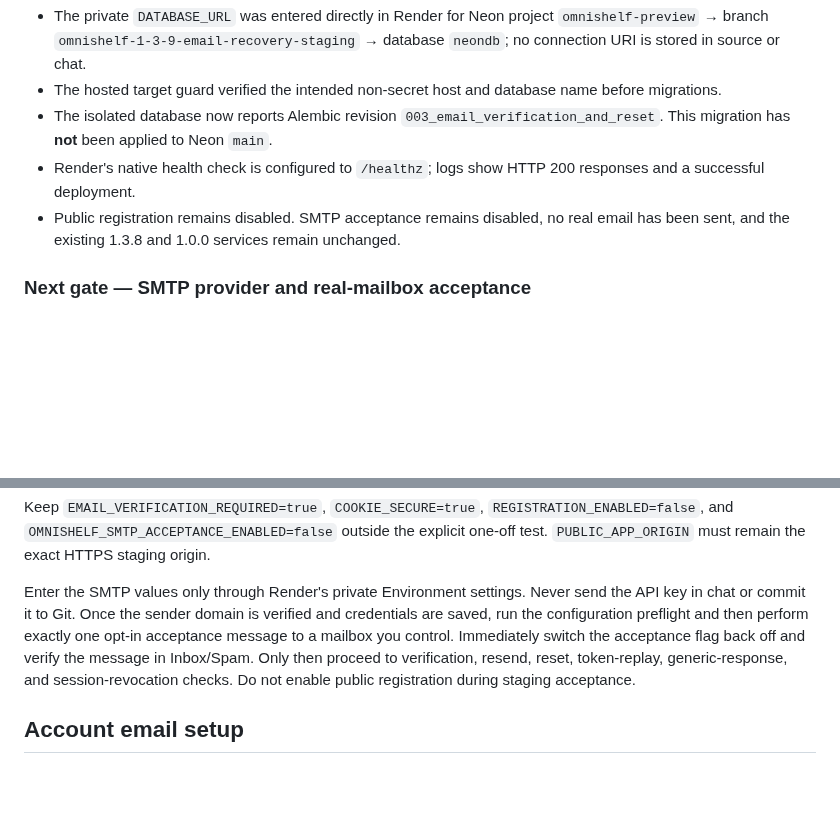
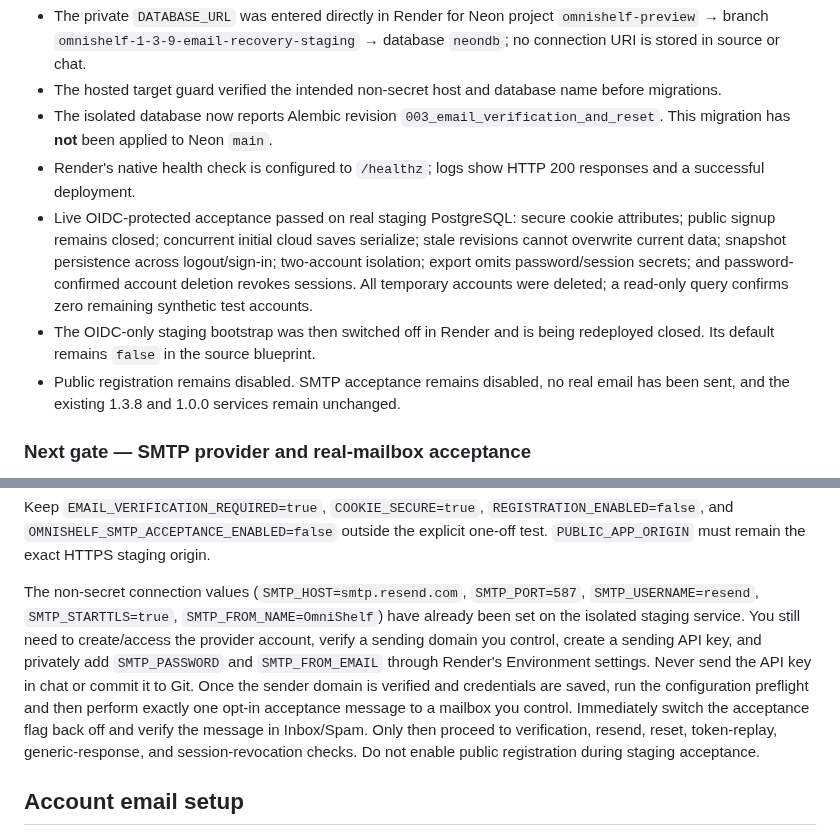
Before and after one commit to Reisquin/Omnishelf, a Markdown page: README.md, 2 parts joined by grey strips. GitHub-like rendering; blank space fills up the shorter version.

Commit message:
docs: record live PostgreSQL acceptance result

```diff
--- a/README.md
+++ b/README.md
@@ -51,6 +51,8 @@ The separate Free Render service is live at https://omnishelf-1-3-9-email-recove
 - The hosted target guard verified the intended non-secret host and database name before migrations.
 - The isolated database now reports Alembic revision `003_email_verification_and_reset`. This migration has **not** been applied to Neon `main`.
 - Render's native health check is configured to `/healthz`; logs show HTTP 200 responses and a successful deployment.
+- Live OIDC-protected acceptance passed on real staging PostgreSQL: secure cookie attributes; public signup remains closed; concurrent initial cloud saves serialize; stale revisions cannot overwrite current data; snapshot persistence across logout/sign-in; two-account isolation; export omits password/session secrets; and password-confirmed account deletion revokes sessions. All temporary accounts were deleted; a read-only query confirms zero remaining synthetic test accounts.
+- The OIDC-only staging bootstrap was then switched off in Render and is being redeployed closed. Its default remains `false` in the source blueprint.
 - Public registration remains disabled. SMTP acceptance remains disabled, no real email has been sent, and the existing 1.3.8 and 1.0.0 services remain unchanged.
 
 ### Next gate — SMTP provider and real-mailbox acceptance
@@ -69,7 +71,7 @@ For a Resend SMTP integration compatible with OmniShelf's STARTTLS configuration
 
 Keep `EMAIL_VERIFICATION_REQUIRED=true`, `COOKIE_SECURE=true`, `REGISTRATION_ENABLED=false`, and `OMNISHELF_SMTP_ACCEPTANCE_ENABLED=false` outside the explicit one-off test. `PUBLIC_APP_ORIGIN` must remain the exact HTTPS staging origin.
 
-Enter the SMTP values only through Render's private Environment settings. Never send the API key in chat or commit it to Git. Once the sender domain is verified and credentials are saved, run the configuration preflight and then perform exactly one opt-in acceptance message to a mailbox you control. Immediately switch the acceptance flag back off and verify the message in Inbox/Spam. Only then proceed to verification, resend, reset, token-replay, generic-response, and session-revocation checks. Do not enable public registration during staging acceptance.
+The non-secret connection values (`SMTP_HOST=smtp.resend.com`, `SMTP_PORT=587`, `SMTP_USERNAME=resend`, `SMTP_STARTTLS=true`, `SMTP_FROM_NAME=OmniShelf`) have already been set on the isolated staging service. You still need to create/access the provider account, verify a sending domain you control, create a sending API key, and privately add `SMTP_PASSWORD` and `SMTP_FROM_EMAIL` through Render's Environment settings. Never send the API key in chat or commit it to Git. Once the sender domain is verified and credentials are saved, run the configuration preflight and then perform exactly one opt-in acceptance message to a mailbox you control. Immediately switch the acceptance flag back off and verify the message in Inbox/Spam. Only then proceed to verification, resend, reset, token-replay, generic-response, and session-revocation checks. Do not enable public registration during staging acceptance.
 
 ## Account email setup
 
```
